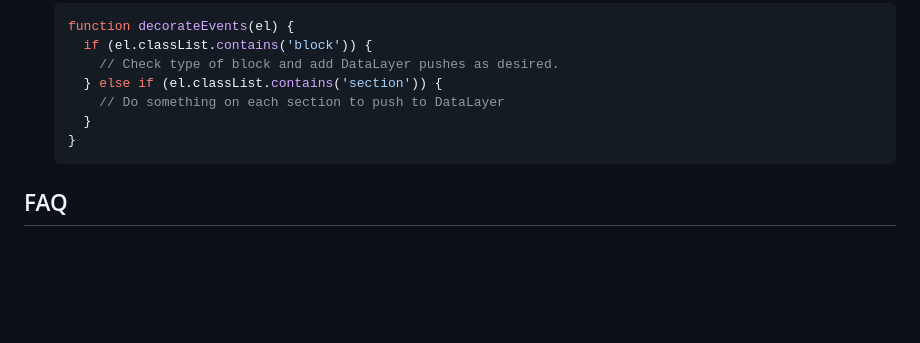
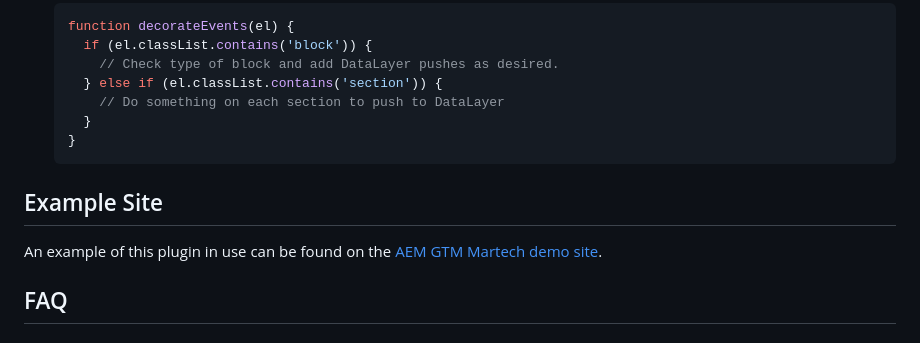
Before and after one commit to adobe-rnd/aem-gtm-martech, a Markdown page: README.md, the part around the change. GitHub-like rendering; blank space fills up the shorter version.

Commit message:
Add example site reference

````diff
--- a/README.md
+++ b/README.md
@@ -168,6 +168,11 @@ To properly connect and configure the plugin for your project, you'll need to ed
     ```
 
 
+## Example Site
+
+An example of this plugin in use can be found on the [AEM GTM Martech demo site](https://main--aem-gtm-martech-site--adobe-rnd.aem.page/).
+
+
 ## FAQ
 
 ### The earlies GTM Containers are loaded Lazy. I need the page view data immediately.
````
